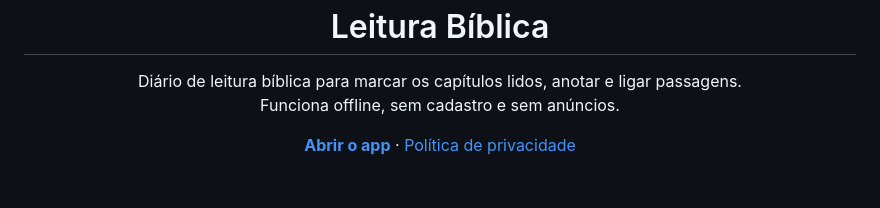
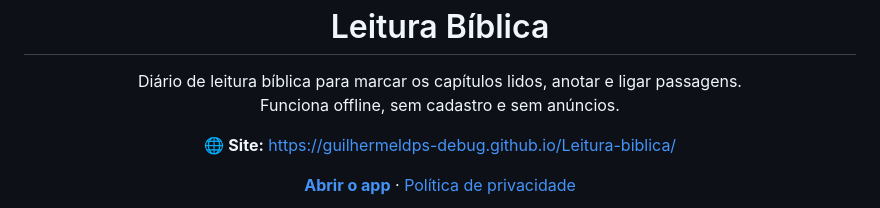
Before and after one commit to guilhermeldps-debug/Leitura-biblica, a Markdown page: README.md, the part around the change. Rendered like a GitHub page; blank space fills up the shorter version.

Commit message:
Mostra o endereço do site no README
Co-Authored-By: Claude Opus 5.5 <noreply@anthropic.com>
Claude-Session: https://claude.ai/code/session_01VvamT29ETSLQX3xUBCzeSM

```diff
--- a/README.md
+++ b/README.md
@@ -7,6 +7,10 @@
 <p align="center">
   Diário de leitura bíblica para marcar os capítulos lidos, anotar e ligar passagens.<br>
   Funciona offline, sem cadastro e sem anúncios.
+</p>
+
+<p align="center">
+  🌐 <strong>Site:</strong> <a href="https://guilhermeldps-debug.github.io/Leitura-biblica/">https://guilhermeldps-debug.github.io/Leitura-biblica/</a>
 </p>
 
 <p align="center">
```
